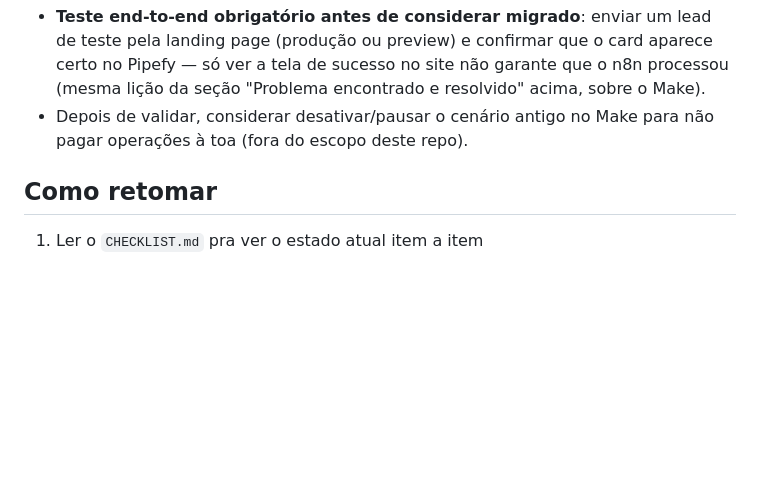
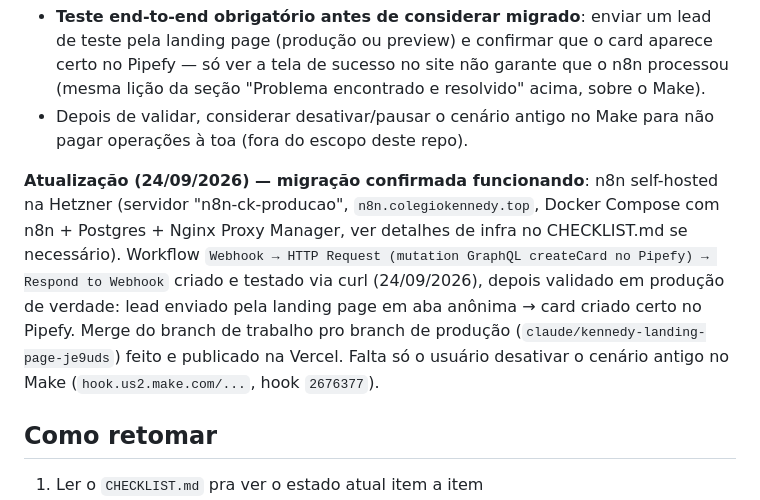
Before and after one commit to ecardbrasil/colegio-kennedy-matriculas, a Markdown page: HISTORICO.md, the part around the change. GitHub-like rendering; blank space fills up the shorter version.

```diff
--- a/HISTORICO.md
+++ b/HISTORICO.md
@@ -667,6 +667,15 @@ em `main.js`, que era o único lugar do repo com a URL do Make hardcoded.
 - Depois de validar, considerar desativar/pausar o cenário antigo no Make para não pagar operações
   à toa (fora do escopo deste repo).
 
+**Atualização (24/09/2026) — migração confirmada funcionando**: n8n self-hosted na Hetzner
+(servidor "n8n-ck-producao", `n8n.colegiokennedy.top`, Docker Compose com n8n + Postgres + Nginx
+Proxy Manager, ver detalhes de infra no CHECKLIST.md se necessário). Workflow
+`Webhook → HTTP Request (mutation GraphQL createCard no Pipefy) → Respond to Webhook` criado e
+testado via curl (24/09/2026), depois validado em produção de verdade: lead enviado pela landing
+page em aba anônima → card criado certo no Pipefy. Merge do branch de trabalho pro branch de
+produção (`claude/kennedy-landing-page-je9uds`) feito e publicado na Vercel. Falta só o usuário
+desativar o cenário antigo no Make (`hook.us2.make.com/...`, hook `2676377`).
+
 ## Como retomar
 
 1. Ler o `CHECKLIST.md` pra ver o estado atual item a item
```
Also changed, not shown: CHECKLIST.md (+8 -4 lines).
